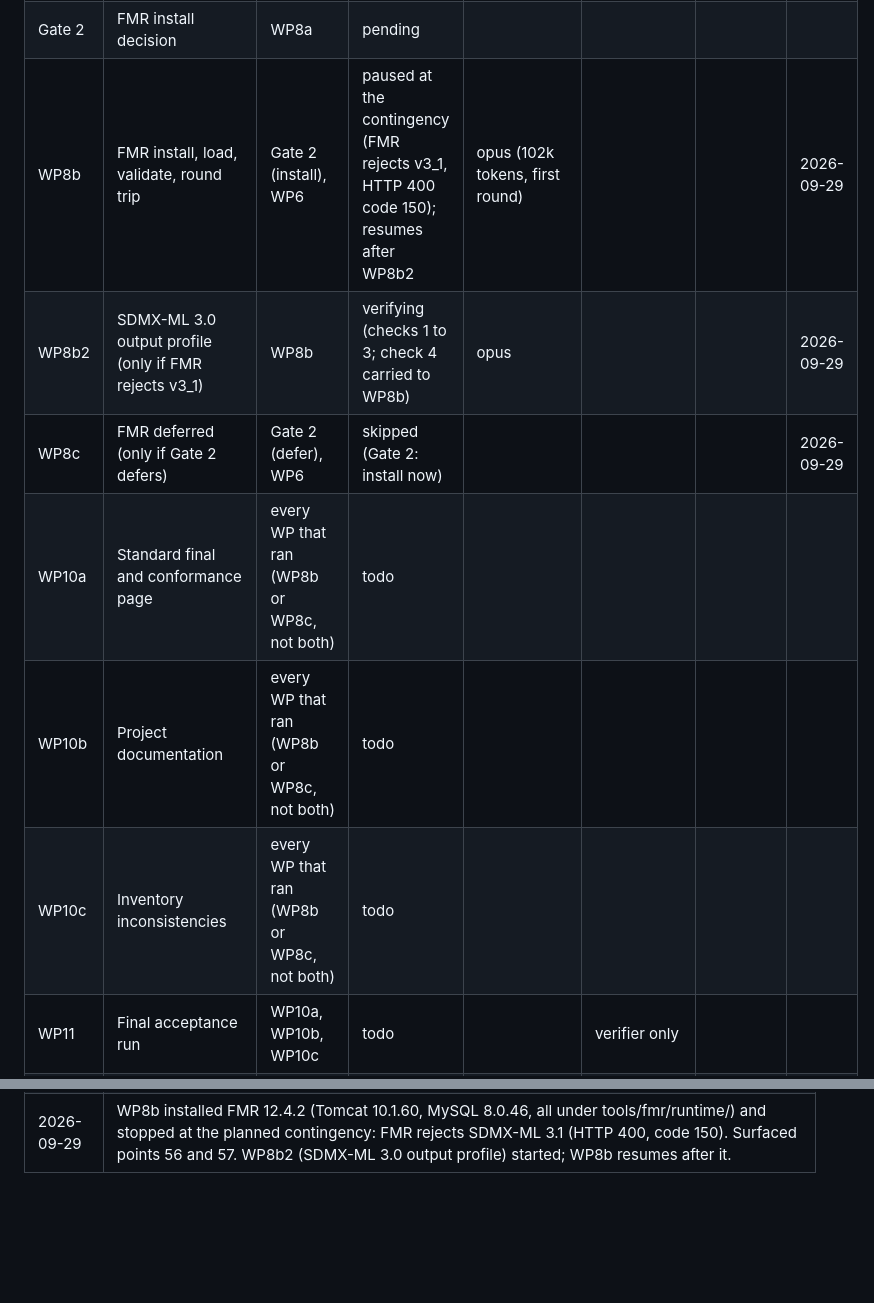
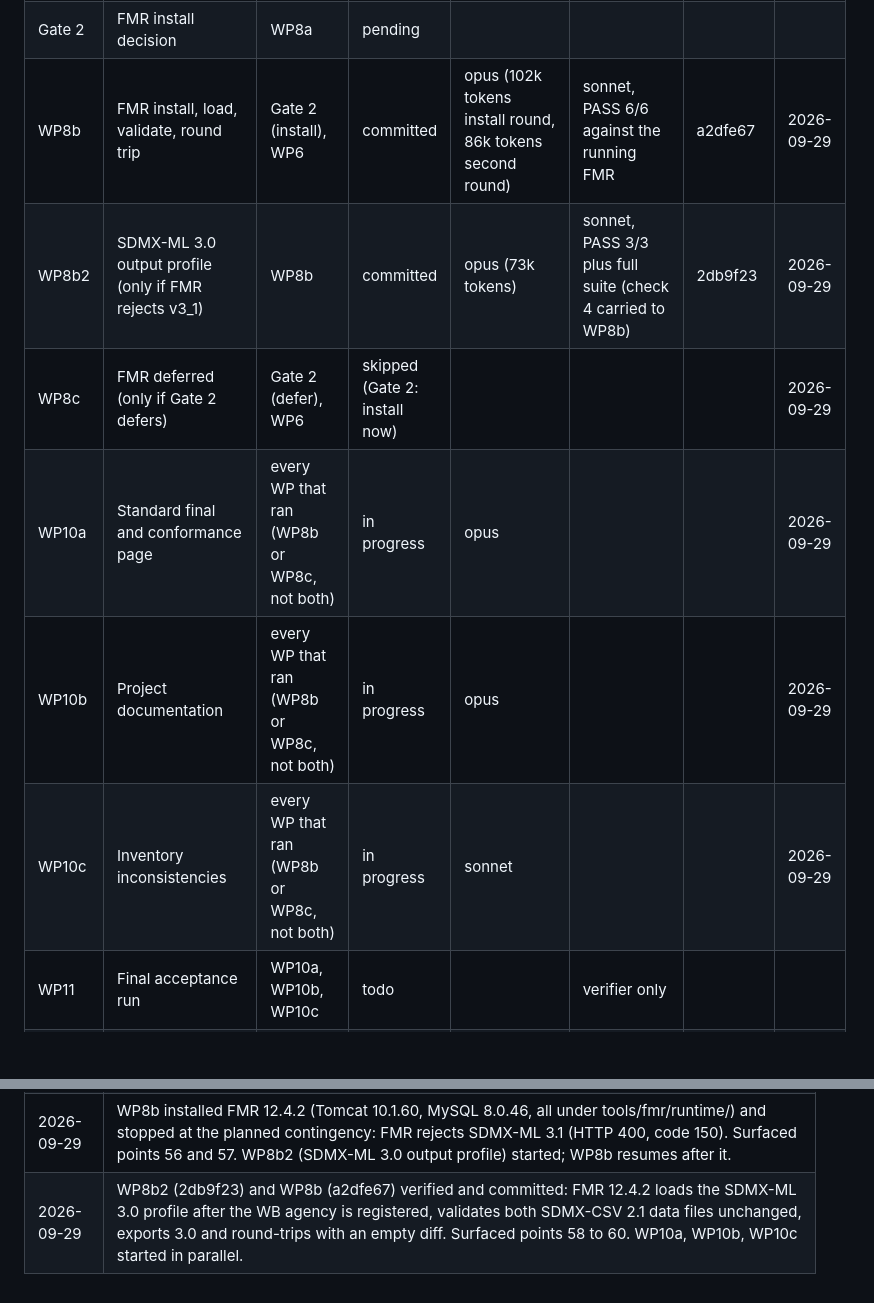
Before and after one commit to wbEAWPV/AFW360_Glance, a Markdown page: .docs/sdmx-transition/PROGRESS.md, 2 parts joined by grey strips. Drawn GitHub-style; blank space fills up the shorter version.

Commit message:
PROGRESS: WP8b2, WP8b committed; WP10a, WP10b, WP10c started; points 58-60
Co-Authored-By: Claude Fable 5.1 <noreply@anthropic.com>

```diff
--- a/.docs/sdmx-transition/PROGRESS.md
+++ b/.docs/sdmx-transition/PROGRESS.md
@@ -44,12 +44,12 @@ Maintained by the orchestrator only. One row per work package; states are `todo`
 | WP8a | FMR spike (no install) | WP5b | committed | sonnet (133k tokens, over budget; complete) | sonnet, PASS 4/4 | d677861 | 2026-09-29 |
 | WP5d | Validator: SDMX checks | WP5c, WP4b | committed | opus (111k tokens, over budget; complete) | sonnet, PASS 5/5 (checks 2 and 3 amended); wave baseline PASS 5/5 (1492 tests) | eb06f29 | 2026-09-29 |
 | Gate 2 | FMR install decision | WP8a | pending | | | | |
-| WP8b | FMR install, load, validate, round trip | Gate 2 (install), WP6 | paused at the contingency (FMR rejects v3_1, HTTP 400 code 150); resumes after WP8b2 | opus (102k tokens, first round) | | | 2026-09-29 |
-| WP8b2 | SDMX-ML 3.0 output profile (only if FMR rejects v3_1) | WP8b | verifying (checks 1 to 3; check 4 carried to WP8b) | opus | | | 2026-09-29 |
+| WP8b | FMR install, load, validate, round trip | Gate 2 (install), WP6 | committed | opus (102k tokens install round, 86k tokens second round) | sonnet, PASS 6/6 against the running FMR | a2dfe67 | 2026-09-29 |
+| WP8b2 | SDMX-ML 3.0 output profile (only if FMR rejects v3_1) | WP8b | committed | opus (73k tokens) | sonnet, PASS 3/3 plus full suite (check 4 carried to WP8b) | 2db9f23 | 2026-09-29 |
 | WP8c | FMR deferred (only if Gate 2 defers) | Gate 2 (defer), WP6 | skipped (Gate 2: install now) | | | | 2026-09-29 |
-| WP10a | Standard final and conformance page | every WP that ran (WP8b or WP8c, not both) | todo | | | | |
-| WP10b | Project documentation | every WP that ran (WP8b or WP8c, not both) | todo | | | | |
-| WP10c | Inventory inconsistencies | every WP that ran (WP8b or WP8c, not both) | todo | | | | |
+| WP10a | Standard final and conformance page | every WP that ran (WP8b or WP8c, not both) | in progress | opus | | | 2026-09-29 |
+| WP10b | Project documentation | every WP that ran (WP8b or WP8c, not both) | in progress | opus | | | 2026-09-29 |
+| WP10c | Inventory inconsistencies | every WP that ran (WP8b or WP8c, not both) | in progress | sonnet | | | 2026-09-29 |
 | WP11 | Final acceptance run | WP10a, WP10b, WP10c | todo | | verifier only | | |
 | Gate 3 | Acceptance and merge | WP11 | pending | | | | |
 
@@ -206,3 +208,4 @@ Questions raised during WP1 and WP2a:
 | 2026-09-29 | Gate 2 approved by the data lead: WP8b runs, WP8c skipped, amendments accepted. WP8b started in parallel with WP5d. |
 | 2026-09-29 | WP5c (c5cb2e4), WP5d (eb06f29), WP6 (23705fd), WP8a (d677861) verified, wave baseline green (1492 tests, 0 validator errors, 5 SDMX files current, reader 0 failures), committed in plan order; surfaced points 54 and 55. WP8b running (FMR install approved at Gate 2). |
 | 2026-09-29 | WP8b installed FMR 12.4.2 (Tomcat 10.1.60, MySQL 8.0.46, all under tools/fmr/runtime/) and stopped at the planned contingency: FMR rejects SDMX-ML 3.1 (HTTP 400, code 150). Surfaced points 56 and 57. WP8b2 (SDMX-ML 3.0 output profile) started; WP8b resumes after it. |
+| 2026-09-29 | WP8b2 (2db9f23) and WP8b (a2dfe67) verified and committed: FMR 12.4.2 loads the SDMX-ML 3.0 profile after the WB agency is registered, validates both SDMX-CSV 2.1 data files unchanged, exports 3.0 and round-trips with an empty diff. Surfaced points 58 to 60. WP10a, WP10b, WP10c started in parallel. |
```
Also changed, not shown: other parts of .docs/sdmx-transition/PROGRESS.md (+2 -0 lines).
